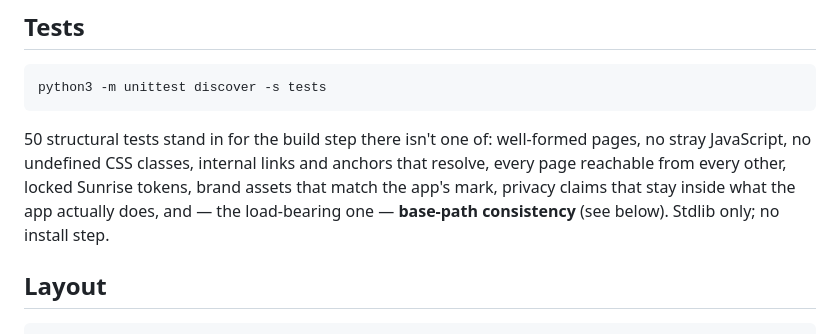
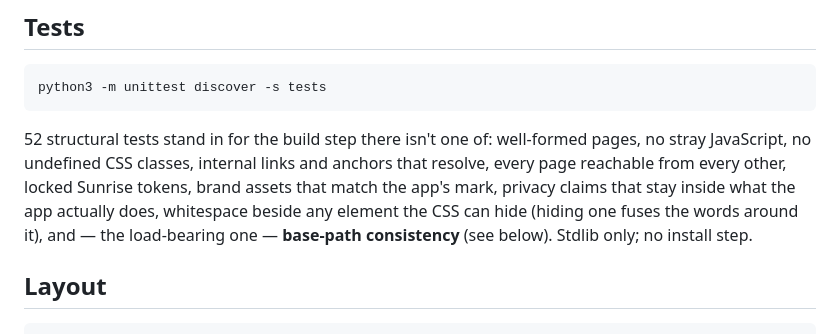
Before and after one commit to Mango-Grove-Labs/montesprout-site, a Markdown page: README.md, the part around the change. Rendered like a GitHub page.

````diff
--- a/README.md
+++ b/README.md
@@ -32,10 +32,11 @@ No dependencies to install.
 python3 -m unittest discover -s tests
 ```
 
-50 structural tests stand in for the build step there isn't one of: well-formed pages, no
+52 structural tests stand in for the build step there isn't one of: well-formed pages, no
 stray JavaScript, no undefined CSS classes, internal links and anchors that resolve, every
 page reachable from every other, locked Sunrise tokens, brand assets that match the app's
-mark, privacy claims that stay inside what the app actually does, and — the load-bearing
+mark, privacy claims that stay inside what the app actually does, whitespace beside any
+element the CSS can hide (hiding one fuses the words around it), and — the load-bearing
 one — **base-path consistency** (see below). Stdlib only; no install step.
 
 ## Layout
````
Also changed, not shown: CLAUDE.md (+7 -0 lines), docs/OVERVIEW.md (+3 -3 lines).
